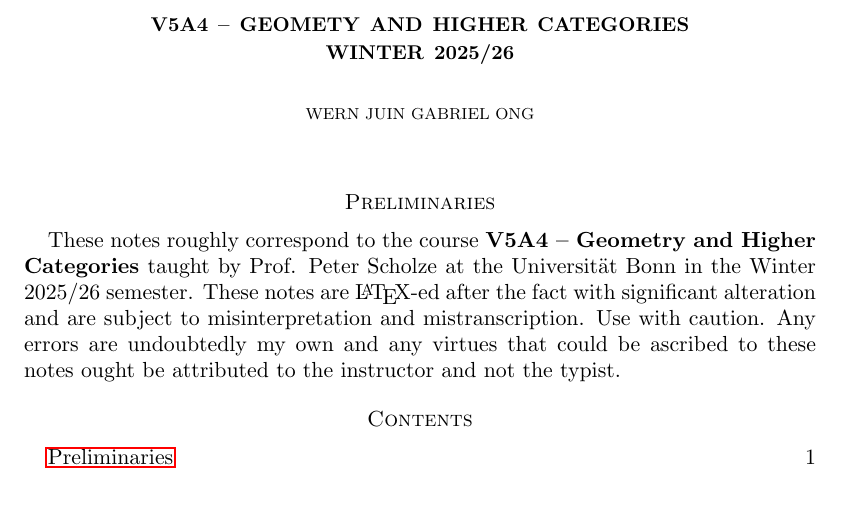
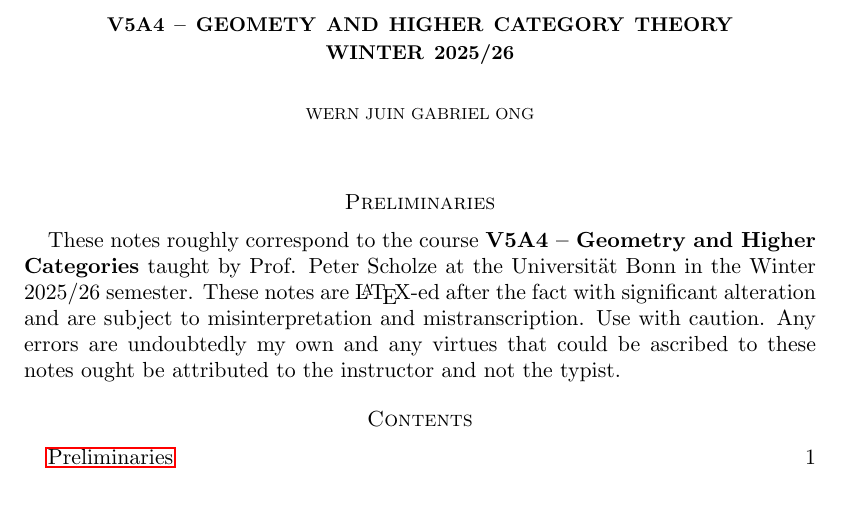
Before and after one commit to wgabrielong/Bonn-Winter-25-26, a LaTeX paper (V5A4-Geometry-Higher-Categories/Geometry_Higher_Categories_Notes.tex): part of the page, cut so that both start at the same text. Compiled offline with pdfLaTeX.

Commit message:
Correct title

```diff
--- a/V5A4-Geometry-Higher-Categories/Geometry_Higher_Categories_Notes.tex
+++ b/V5A4-Geometry-Higher-Categories/Geometry_Higher_Categories_Notes.tex
@@ -40,7 +40,7 @@
 \setuptodonotes{color=blue!20, size=tiny}
 \begin{document}
 \large
-\title[Geomety and Higher Categories -- Bonn, Winter 2025/26]{V5A4 -- Geomety and Higher Categories \\ Winter 2025/26}
+\title[Geomety and Higher Category Theory -- Bonn, Winter 2025/26]{V5A4 -- Geomety and Higher Category Theory \\ Winter 2025/26}
 \author{Wern Juin Gabriel Ong}
 \address{Universit\"{a}t Bonn, Bonn, D-53113}
 \email{wgabrielong@uni-bonn.de}
```
